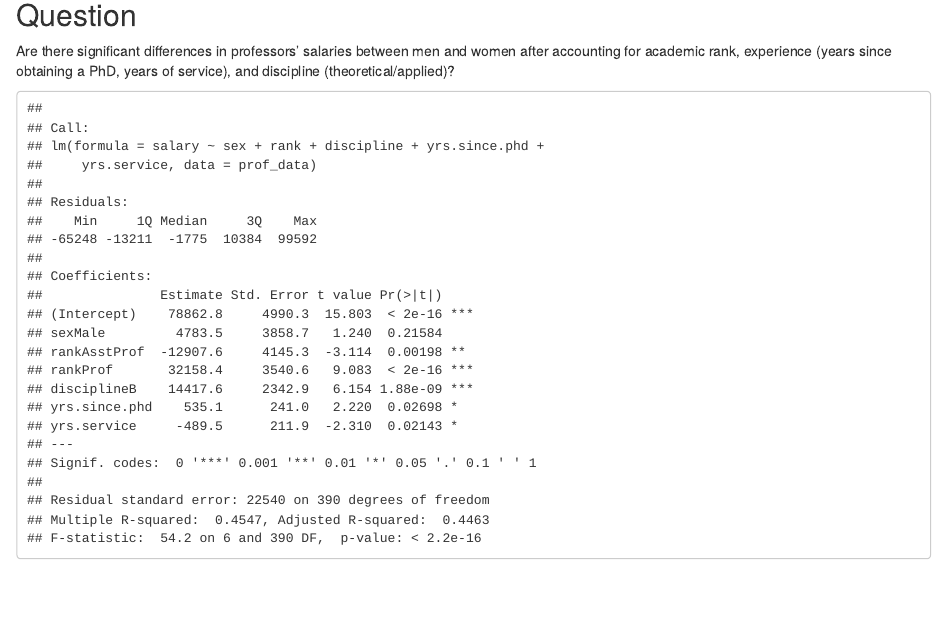
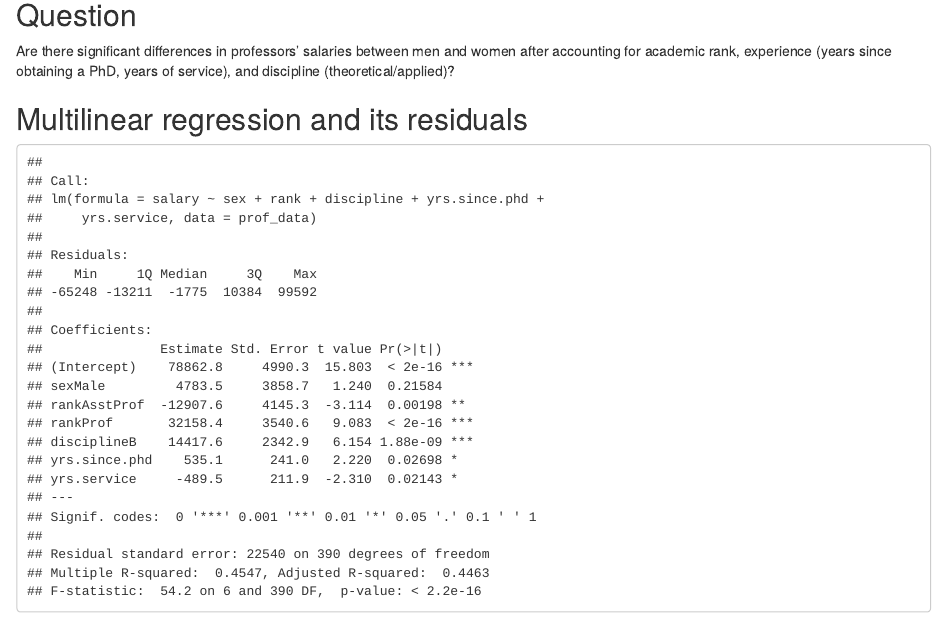
Before and after one commit to ttrishana/regression-professor-salaries, an R Markdown document (STAC67_Prof_Salaries_Group_Project.rmd): the page in a window 1100 px wide, from 80 px down. Rendered offline with R 4.5, knitr and Pandoc, with nearby package versions.

Commit message:
Update STAC67_Prof_Salaries_Group_Project.rmd

````diff
--- a/STAC67_Prof_Salaries_Group_Project.rmd
+++ b/STAC67_Prof_Salaries_Group_Project.rmd
@@ -5,6 +5,7 @@ output: html_document
 ## Question
 Are there significant differences in professors' salaries between men and women after accounting for academic rank, experience (years since obtaining a PhD, years of service), and discipline (theoretical/applied)?
 
+## Multilinear regression and its residuals
 ```{r pressure, echo=FALSE}
 library(ggplot2)
 prof_data <- read.csv("professors_salaries.csv")
````
